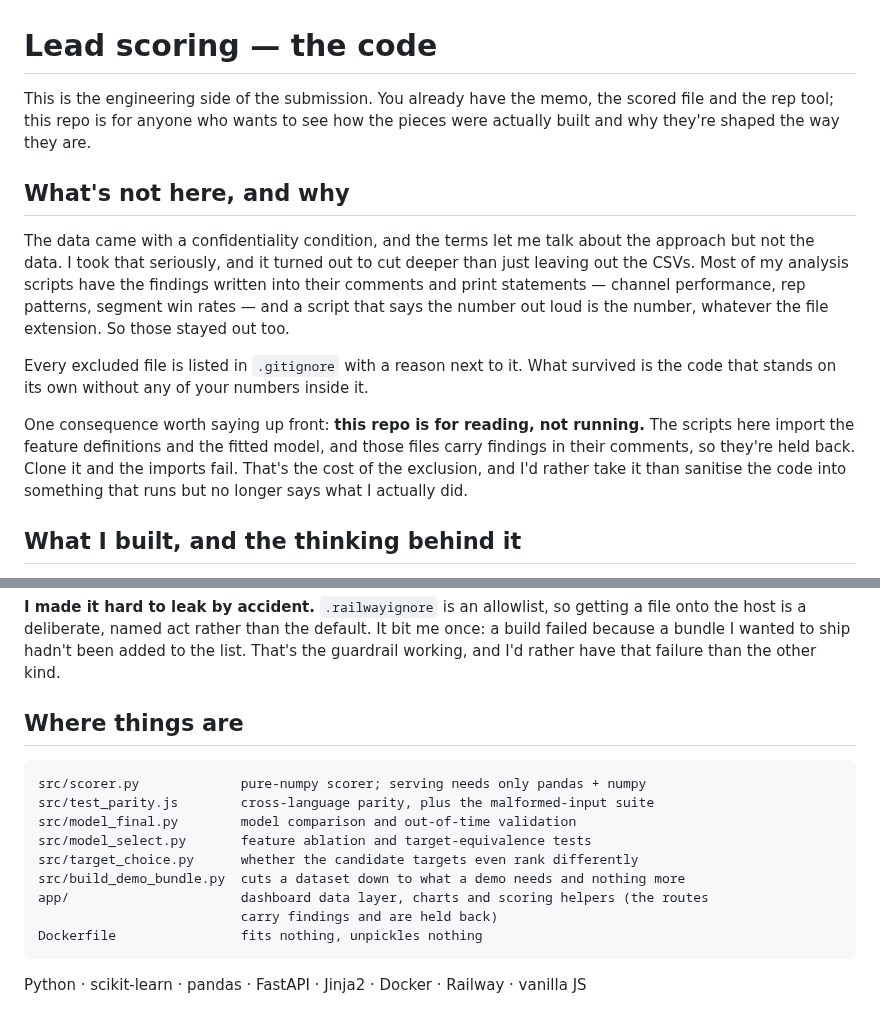
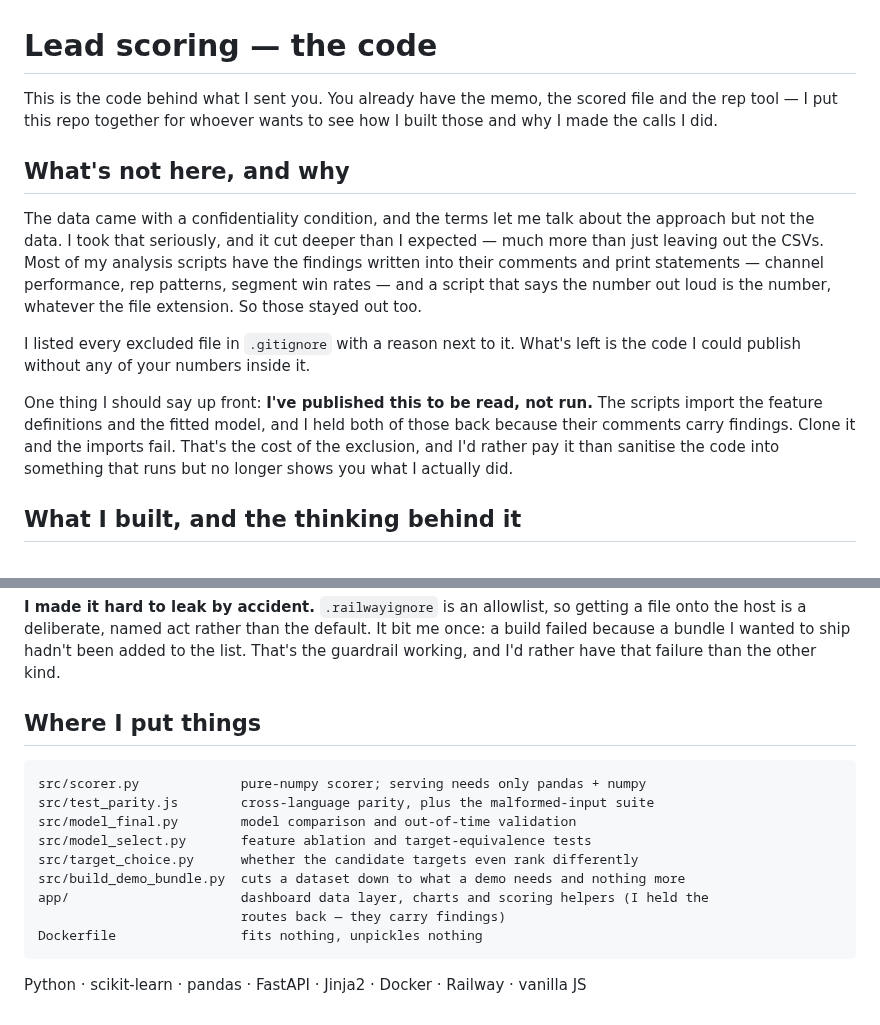
Before and after one commit to AviBenmayor/abenmayor, a Markdown page: hearth/README.md, 2 parts joined by grey strips. GitHub-like rendering.

Commit message:
README: first person throughout
Co-Authored-By: Claude Opus 5 (1M context) <noreply@anthropic.com>
Claude-Session: https://claude.ai/code/session_01QMLsFpHKxjR2thAPNo77PS

````diff
--- a/hearth/README.md
+++ b/hearth/README.md
@@ -1,26 +1,26 @@
 # Lead scoring — the code
 
-This is the engineering side of the submission. You already have the memo, the scored
-file and the rep tool; this repo is for anyone who wants to see how the pieces were
-actually built and why they're shaped the way they are.
+This is the code behind what I sent you. You already have the memo, the scored file and
+the rep tool — I put this repo together for whoever wants to see how I built those and why
+I made the calls I did.
 
 ## What's not here, and why
 
 The data came with a confidentiality condition, and the terms let me talk about the
-approach but not the data. I took that seriously, and it turned out to cut deeper than
-just leaving out the CSVs. Most of my analysis scripts have the findings written into
+approach but not the data. I took that seriously, and it cut deeper than I expected —
+much more than just leaving out the CSVs. Most of my analysis scripts have the findings written into
 their comments and print statements — channel performance, rep patterns, segment win
 rates — and a script that says the number out loud is the number, whatever the file
 extension. So those stayed out too.
 
-Every excluded file is listed in `.gitignore` with a reason next to it. What survived is
-the code that stands on its own without any of your numbers inside it.
+I listed every excluded file in `.gitignore` with a reason next to it. What's left is the
+code I could publish without any of your numbers inside it.
 
-One consequence worth saying up front: **this repo is for reading, not running.** The
-scripts here import the feature definitions and the fitted model, and those files carry
-findings in their comments, so they're held back. Clone it and the imports fail. That's the
-cost of the exclusion, and I'd rather take it than sanitise the code into something that
-runs but no longer says what I actually did.
+One thing I should say up front: **I've published this to be read, not run.** The
+scripts import the feature definitions and the fitted model, and I held both of those
+back because their comments carry findings. Clone it and the imports fail. That's the
+cost of the exclusion, and I'd rather pay it than sanitise the code into something that
+runs but no longer shows you what I actually did.
 
 ## What I built, and the thinking behind it
 
@@ -60,7 +60,7 @@ file onto the host is a deliberate, named act rather than the default. It bit me
 a build failed because a bundle I wanted to ship hadn't been added to the list. That's
 the guardrail working, and I'd rather have that failure than the other kind.
 
-## Where things are
+## Where I put things
 
 ```
 src/scorer.py             pure-numpy scorer; serving needs only pandas + numpy
@@ -69,8 +69,8 @@ src/model_final.py        model comparison and out-of-time validation
 src/model_select.py       feature ablation and target-equivalence tests
 src/target_choice.py      whether the candidate targets even rank differently
 src/build_demo_bundle.py  cuts a dataset down to what a demo needs and nothing more
-app/                      dashboard data layer, charts and scoring helpers (the routes
-                          carry findings and are held back)
+app/                      dashboard data layer, charts and scoring helpers (I held the
+                          routes back — they carry findings)
 Dockerfile                fits nothing, unpickles nothing
 ```
 
````
